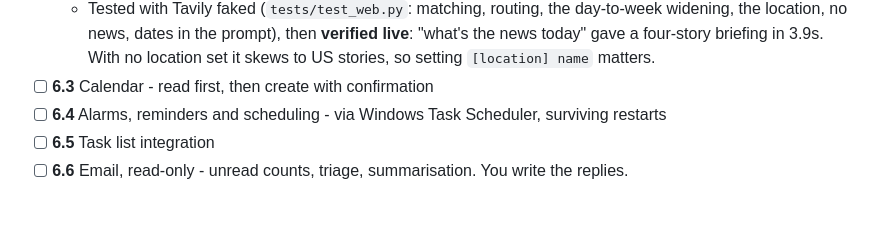
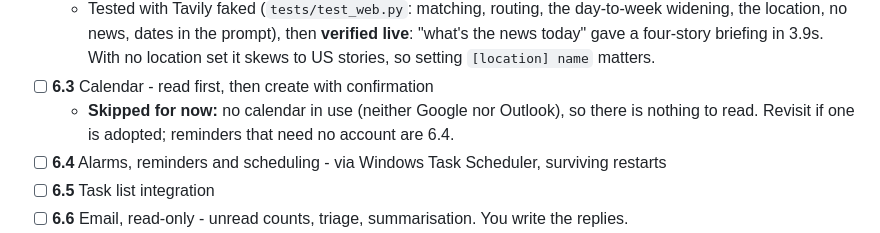
Before and after one commit to Shrey-Parekh/Clio, a Markdown page: ROADMAP.md, the part around the change. Rendered like a GitHub page; blank space fills up the shorter version.

```diff
--- a/ROADMAP.md
+++ b/ROADMAP.md
@@ -374,6 +374,7 @@
     - **Briefing-shaped.** The three or four biggest stories, a sentence or two each, most important first, with publish dates passed to the model so "yesterday" is said when it matters. Nothing scheduled - there is no briefing he didn't ask for; morning routines are 10.2.
     - Tested with Tavily faked (`tests/test_web.py`: matching, routing, the day-to-week widening, the location, no news, dates in the prompt), then **verified live**: "what's the news today" gave a four-story briefing in 3.9s. With no location set it skews to US stories, so setting `[location] name` matters.
   - [ ] **6.3** Calendar - read first, then create with confirmation
+    - **Skipped for now:** no calendar in use (neither Google nor Outlook), so there is nothing to read. Revisit if one is adopted; reminders that need no account are 6.4.
   - [ ] **6.4** Alarms, reminders and scheduling - via Windows Task Scheduler, surviving restarts
   - [ ] **6.5** Task list integration
   - [ ] **6.6** Email, read-only - unread counts, triage, summarisation. You write the replies.
```
Also changed, not shown: 1 other file.
